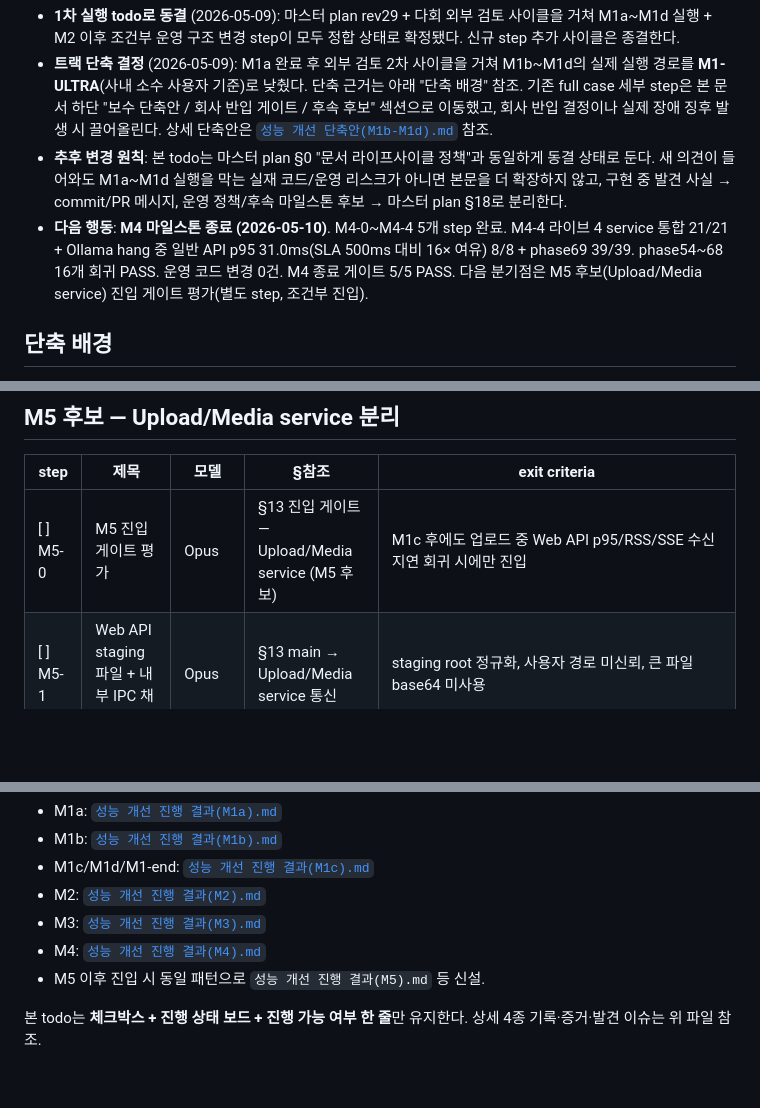
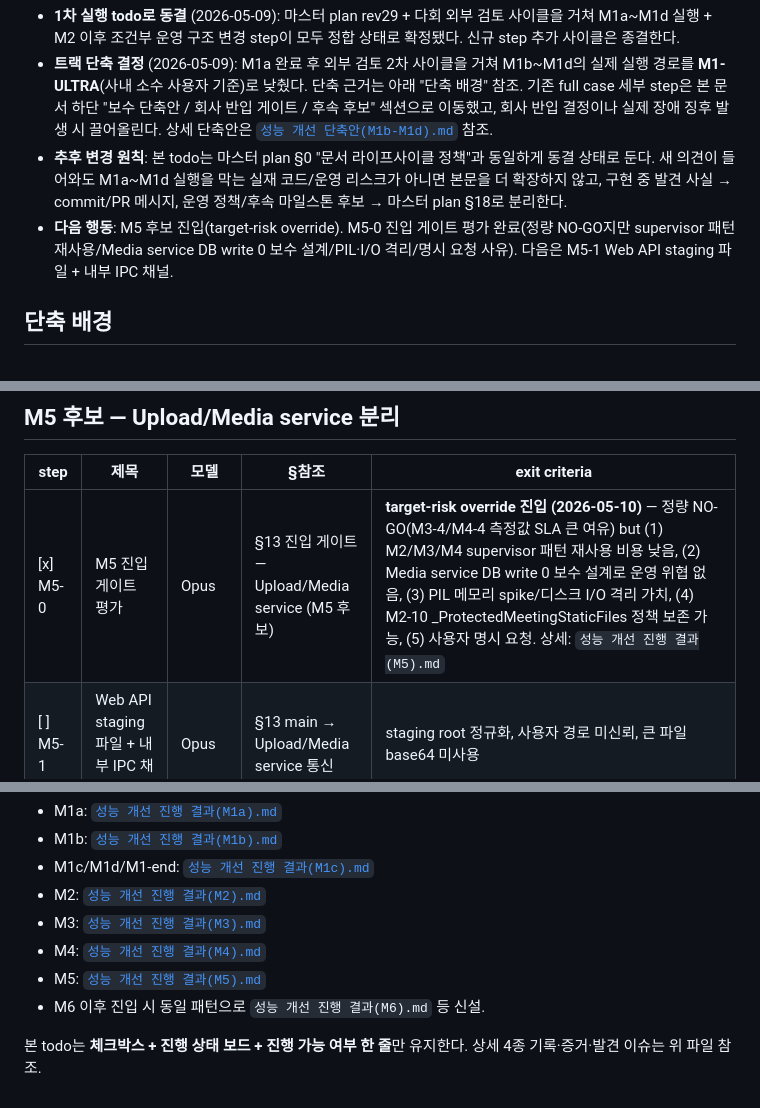
Before and after one commit to syanoehij/WhatUdoin, a Markdown page: 성능 개선 todo.md, 3 parts joined by grey strips. GitHub-like rendering; blank space fills up the shorter version.

```diff
--- a/성능 개선 todo.md
+++ b/성능 개선 todo.md
@@ -7,7 +7,7 @@
 - **1차 실행 todo로 동결** (2026-05-09): 마스터 plan rev29 + 다회 외부 검토 사이클을 거쳐 M1a~M1d 실행 + M2 이후 조건부 운영 구조 변경 step이 모두 정합 상태로 확정됐다. 신규 step 추가 사이클은 종결한다.
 - **트랙 단축 결정** (2026-05-09): M1a 완료 후 외부 검토 2차 사이클을 거쳐 M1b~M1d의 실제 실행 경로를 **M1-ULTRA**(사내 소수 사용자 기준)로 낮췄다. 단축 근거는 아래 "단축 배경" 참조. 기존 full case 세부 step은 본 문서 하단 "보수 단축안 / 회사 반입 게이트 / 후속 후보" 섹션으로 이동했고, 회사 반입 결정이나 실제 장애 징후 발생 시 끌어올린다. 상세 단축안은 [`성능 개선 단축안(M1b-M1d).md`](성능%20개선%20단축안(M1b-M1d).md) 참조.
 - **추후 변경 원칙**: 본 todo는 마스터 plan §0 "문서 라이프사이클 정책"과 동일하게 동결 상태로 둔다. 새 의견이 들어와도 M1a~M1d 실행을 막는 실재 코드/운영 리스크가 아니면 본문을 더 확장하지 않고, 구현 중 발견 사실 → commit/PR 메시지, 운영 정책/후속 마일스톤 후보 → 마스터 plan §18로 분리한다.
-- **다음 행동**: **M4 마일스톤 종료 (2026-05-10)**. M4-0~M4-4 5개 step 완료. M4-4 라이브 4 service 통합 21/21 + Ollama hang 중 일반 API p95 31.0ms(SLA 500ms 대비 16× 여유) 8/8 + phase69 39/39. phase54~68 16개 회귀 PASS. 운영 코드 변경 0건. M4 종료 게이트 5/5 PASS. 다음 분기점은 M5 후보(Upload/Media service) 진입 게이트 평가(별도 step, 조건부 진입).
+- **다음 행동**: M5 후보 진입(target-risk override). M5-0 진입 게이트 평가 완료(정량 NO-GO지만 supervisor 패턴 재사용/Media service DB write 0 보수 설계/PIL·I/O 격리/명시 요청 사유). 다음은 M5-1 Web API staging 파일 + 내부 IPC 채널.
 
 ## 단축 배경
 
@@ -302,7 +302,7 @@
 
 | step | 제목 | 모델 | §참조 | exit criteria |
 |------|------|------|-------|---------------|
-| [ ] M5-0 | M5 진입 게이트 평가 | Opus | §13 진입 게이트 — Upload/Media service (M5 후보) | M1c 후에도 업로드 중 Web API p95/RSS/SSE 수신 지연 회귀 시에만 진입 |
+| [x] M5-0 | M5 진입 게이트 평가 | Opus | §13 진입 게이트 — Upload/Media service (M5 후보) | **target-risk override 진입 (2026-05-10)** — 정량 NO-GO(M3-4/M4-4 측정값 SLA 큰 여유) but (1) M2/M3/M4 supervisor 패턴 재사용 비용 낮음, (2) Media service DB write 0 보수 설계로 운영 위협 없음, (3) PIL 메모리 spike/디스크 I/O 격리 가치, (4) M2-10 _ProtectedMeetingStaticFiles 정책 보존 가능, (5) 사용자 명시 요청. 상세: `성능 개선 진행 결과(M5).md` |
 | [ ] M5-1 | Web API staging 파일 + 내부 IPC 채널 | Opus | §13 main → Upload/Media service 통신 | staging root 정규화, 사용자 경로 미신뢰, 큰 파일 base64 미사용 |
 | [ ] M5-2 | Media service (저장/검증/썸네일/메타데이터) | Sonnet | §7 M1c 이후 후보 + §13 서비스 책임 표 | DB write 0, 내부 토큰만 호출, 권한 검사는 Web API에 남김 |
 | [ ] M5-3 | M5 종료 부하 + exit criteria 점검 | Opus | §17 M5 후보 완료 기준 | 20MB/10MB 혼합 업로드 중 일반 API p95/RSS/SSE 수신 지연이 M1c 대비 회귀 0, Media 실패/강제 종료 시 Web API/SSE/MCP/LLM 정상 동작. **소유권 증거 3종** — (a) Media service의 SQLite write 0건(grep + 코드 리뷰), (b) Web API가 외부 업로드 endpoint·인증/권한 검사·대상 리소스 검증·DB metadata write·SSE publish/history/audit 후처리를 모두 보유(소유 함수 목록 + 회귀 테스트), (c) Web API가 staging root 밖 경로를 정규화 후 거부하는 경로 정규화 단위 테스트 통과(악성 파일명/`..` 우회/심볼릭 링크 시도 모두 거부). Media service는 외부 노출 없이 내부 토큰으로만 호출됨이 외부 직접 호출 회귀 테스트로 확인됨 |
@@ -383,6 +383,7 @@ step별 결과 기록 4종(변경/증거/회귀/다음 step 영향)은 본문
 - M2: [`성능 개선 진행 결과(M2).md`](성능%20개선%20진행%20결과(M2).md)
 - M3: [`성능 개선 진행 결과(M3).md`](성능%20개선%20진행%20결과(M3).md)
 - M4: [`성능 개선 진행 결과(M4).md`](성능%20개선%20진행%20결과(M4).md)
-- M5 이후 진입 시 동일 패턴으로 `성능 개선 진행 결과(M5).md` 등 신설.
+- M5: [`성능 개선 진행 결과(M5).md`](성능%20개선%20진행%20결과(M5).md)
+- M6 이후 진입 시 동일 패턴으로 `성능 개선 진행 결과(M6).md` 등 신설.
 
 본 todo는 **체크박스 + 진행 상태 보드 + 진행 가능 여부 한 줄**만 유지한다. 상세 4종 기록·증거·발견 이슈는 위 파일 참조.
```
Also changed, not shown: other parts of 성능 개선 todo.md (+1 -1 lines), 성능 개선 진행 결과(M5).md (added, +30 -0 lines).
